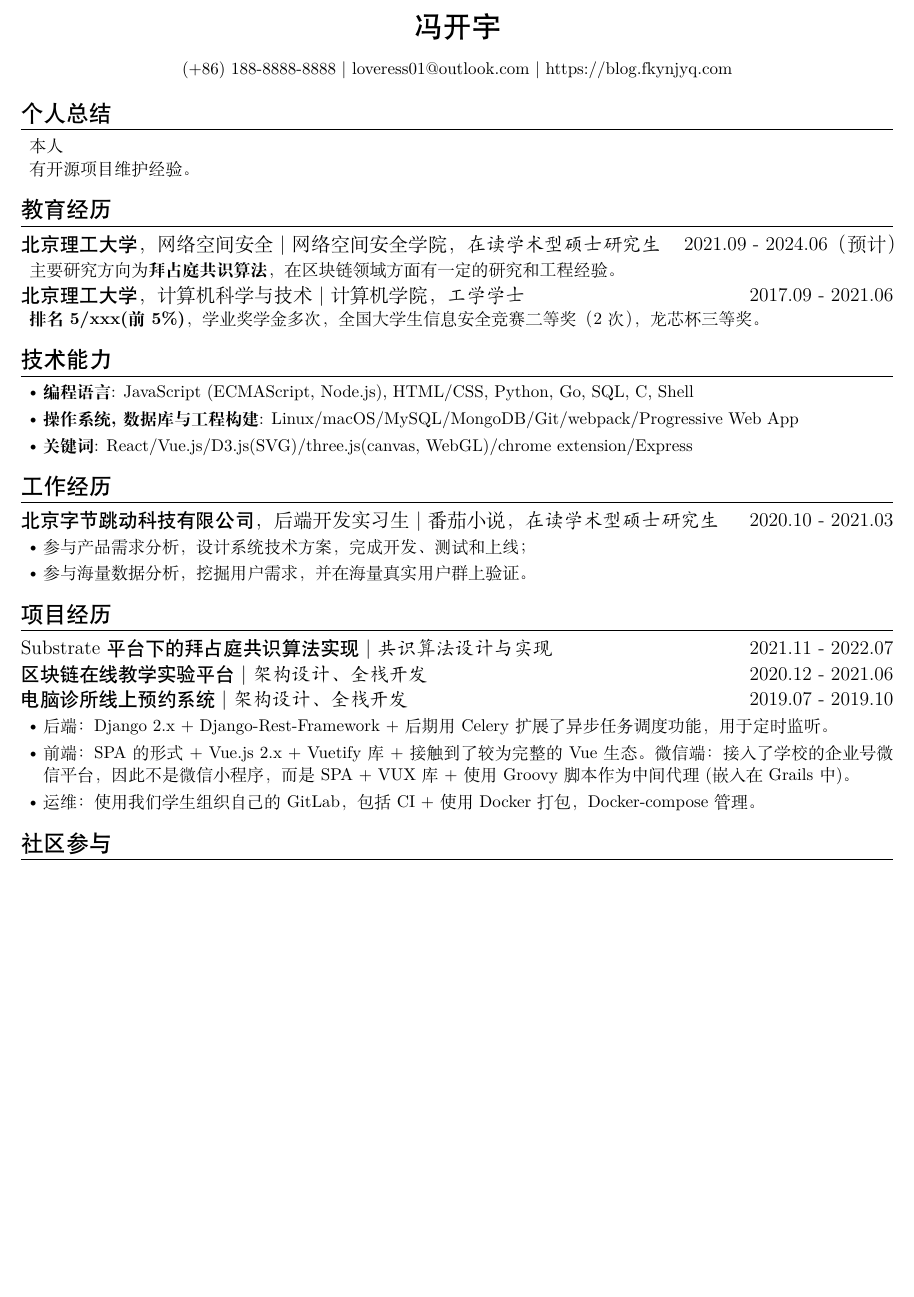
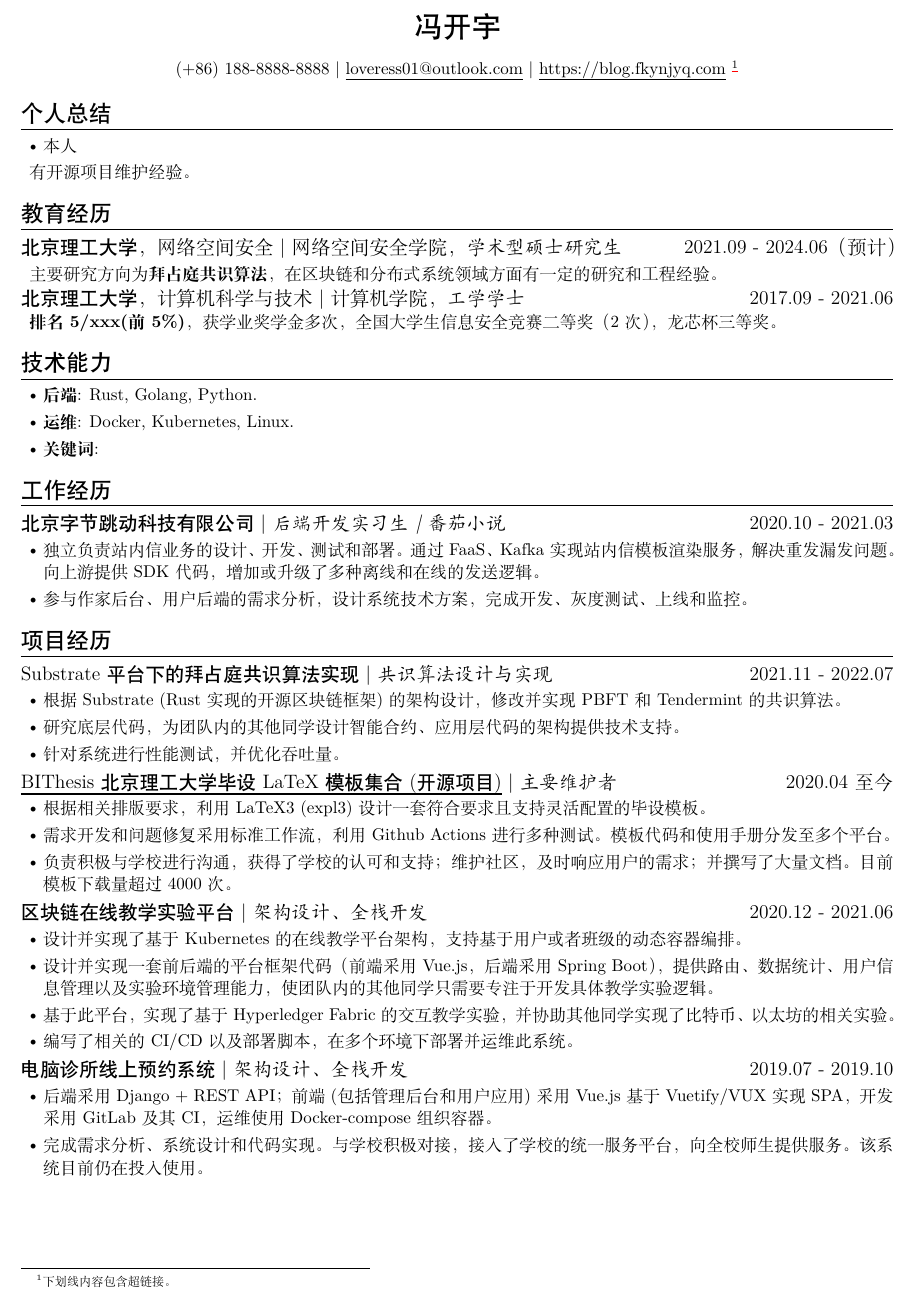
Before and after one commit to fky2015/resume-ng, a LaTeX CV (main.tex): part of the page, cut so that both start at the same text, the shorter picture padded with empty space. Compiled offline with XeLaTeX.

Commit message:
chore: update content.

```diff
--- a/main.tex
+++ b/main.tex
@@ -1,8 +1,9 @@
 \documentclass{resume}
 
 \usepackage[colorlinks=false,hidelinks,
-% pdfborderstyle={/S/U/W 1},urlbordercolor={0 0 0},
+pdfborderstyle={/S/U/W 1},urlbordercolor={0 0 0},
 ]{hyperref}
+\usepackage{xcolor}
 \usepackage{lipsum}
 
 \ResumeName{冯开宇}
@@ -12,7 +13,7 @@
 \ResumeContacts{
   (+86) 188-8888-8888,%
   \href{mailto:loveress01@outlook.com}{loveress01@outlook.com},%
-  \href{https://blog.fkynjyq.com}{https://blog.fkynjyq.com},%
+  \href{https://blog.fkynjyq.com}{https://blog.fkynjyq.com} \footnote{下划线内容包含超链接。},%
   % \href{https://github.com/fky2015}{https://github.com/fky2015}%
 }
 
@@ -20,30 +21,33 @@
 
 \section{个人总结}
 
-本人
+\begin{itemize}
+  \item 本人
+\end{itemize}
 
 有开源项目维护经验。
 
 \section{教育经历}
-\ResumeItem{{\heiti 北京理工大学}，网络空间安全|网络空间安全学院，\textit{在读学术型硕士研究生}}[2021.09 - 2024.06（预计）]
-主要研究方向为\textbf{拜占庭共识算法}，在区块链领域方面有一定的研究和工程经验。
+\ResumeItem{{\heiti 北京理工大学}，网络空间安全|网络空间安全学院，\textit{学术型硕士研究生}}[2021.09 - 2024.06（预计）]
+主要研究方向为\textbf{拜占庭共识算法}，在区块链和分布式系统领域方面有一定的研究和工程经验。
 \ResumeItem{{\heiti 北京理工大学}，计算机科学与技术|计算机学院，\textit{工学学士}}[2017.09 - 2021.06]
-\textbf{排名5/xxx(前5\%)}，学业奖学金多次，全国大学生信息安全竞赛二等奖（2次），龙芯杯三等奖。
+\textbf{排名5/xxx(前5\%)}，获学业奖学金多次，全国大学生信息安全竞赛二等奖（2次），龙芯杯三等奖。
 
 
 \section{技术能力}
 \begin{itemize}
-  \item \textbf{编程语言}: JavaScript (ECMAScript, Node.js), HTML/CSS, Python, Go, SQL, C, Shell
-  \item \textbf{操作系统,数据库与工程构建}: Linux/macOS/MySQL/MongoDB/Git/webpack/Progressive Web App
-  \item \textbf{关键词}: React/Vue.js/D3.js(SVG)/three.js(canvas, WebGL)/chrome extension/Express
+  \item \textbf{后端}: Rust, Golang, Python.
+  % \item \textbf{前端}: React, Vue.js, TypeScript, HTML/CSS.
+  \item \textbf{运维}: Docker, Kubernetes, Linux.
+  \item \textbf{关键词}:
 \end{itemize}
 
 \section{工作经历}
 
-\ResumeItem{{\heiti 北京字节跳动科技有限公司}，后端开发实习生|番茄小说，\textit{在读学术型硕士研究生}}[2020.10 - 2021.03]
+\ResumeItem{{\heiti 北京字节跳动科技有限公司}|\textit{后端开发实习生|番茄小说}}[2020.10 - 2021.03]
 \begin{itemize}
-  \item 参与产品需求分析，设计系统技术方案，完成开发、测试和上线；
-  \item 参与海量数据分析，挖掘用户需求，并在海量真实用户群上验证。
+  \item 独立负责站内信业务的设计、开发、测试和部署。通过 FaaS、Kafka 实现站内信模板渲染服务，解决重发漏发问题。向上游提供 SDK 代码，增加或升级了多种离线和在线的发送逻辑。
+  \item 参与作家后台、用户后端的需求分析，设计系统技术方案，完成开发、灰度测试、上线和监控。
 \end{itemize}
 
 
@@ -51,21 +55,38 @@
 
 \ResumeItem{{\heiti Substrate平台下的拜占庭共识算法实现} | \textit{共识算法设计与实现}}
 [2021.11 - 2022.07]
+\begin{itemize}
+  % TODO:
+  \item 根据 Substrate (Rust 实现的开源区块链框架) 的架构设计，修改并实现 PBFT 和 Tendermint 的共识算法。
+  \item 研究底层代码，为团队内的其他同学设计智能合约、应用层代码的架构提供技术支持。
+  \item 针对系统进行性能测试，并优化吞吐量。
+\end{itemize}
+
+\ResumeItem{{\heiti \href{https://github.com/BITNP/BIThesis}{BIThesis 北京理工大学毕设 LaTeX 模板集合(开源项目)}}  | \textit{主要维护者}}
+[2020.04 至今]
+\begin{itemize}
+  \item 根据相关排版要求，利用 LaTeX3 (expl3) 设计一套符合要求且支持灵活配置的毕设模板。
+  \item 需求开发和问题修复采用标准工作流，利用 Github Actions 进行多种测试。模板代码和使用手册分发至多个平台。
+  \item 负责积极与学校进行沟通，获得了学校的认可和支持；维护社区，及时响应用户的需求；并撰写了大量文档。目前模板下载量超过4000次。
+\end{itemize}
+
 
 \ResumeItem{{\heiti 区块链在线教学实验平台} | \textit{架构设计、全栈开发}}
 [2020.12 - 2021.06]
+
+\begin{itemize}
+  \item 设计并实现了基于 Kubernetes 的在线教学平台架构，支持基于用户或者班级的动态容器编排。
+  \item 设计并实现一套前后端的平台框架代码（前端采用 Vue.js，后端采用 Spring Boot），提供路由、数据统计、用户信息管理以及实验环境管理能力，使团队内的其他同学只需要专注于开发具体教学实验逻辑。
+  \item 基于此平台，实现了基于 Hyperledger Fabric 的交互教学实验，并协助其他同学实现了比特币、以太坊的相关实验。
+  \item 编写了相关的 CI/CD 以及部署脚本，在多个环境下部署并运维此系统。
+\end{itemize}
 
 \ResumeItem{{\heiti 电脑诊所线上预约系统} | \textit{架构设计、全栈开发}}
 [2019.07 - 2019.10]
 
 \begin{itemize}
- \item 后端：Django 2.x + Django-Rest-Framework + 后期用 Celery 扩展了异步任务调度功能，用于定时监听。
- \item 前端：SPA 的形式 + Vue.js 2.x + Vuetify 库 + 接触到了较为完整的 Vue 生态。
-微信端：接入了学校的企业号微信平台，因此不是微信小程序，而是 SPA + VUX 库 + 使用 Groovy 脚本作为中间代理
-(嵌入在 Grails 中)。
- \item 运维：使用我们学生组织自己的 GitLab，包括 CI + 使用 Docker 打包，Docker-compose 管理。
+  \item 后端采用 Django + REST API；前端(包括管理后台和用户应用)采用 Vue.js 基于 Vuetify/VUX 实现 SPA，开发采用 GitLab 及其 CI，运维使用 Docker-compose 组织容器。
+  \item 完成需求分析、系统设计和代码实现。与学校积极对接，接入了学校的统一服务平台，向全校师生提供服务。该系统目前仍在投入使用。
 \end{itemize}
 
-\section{社区参与}
-
 \end{document}
```
Also changed, not shown: main.pdf.
